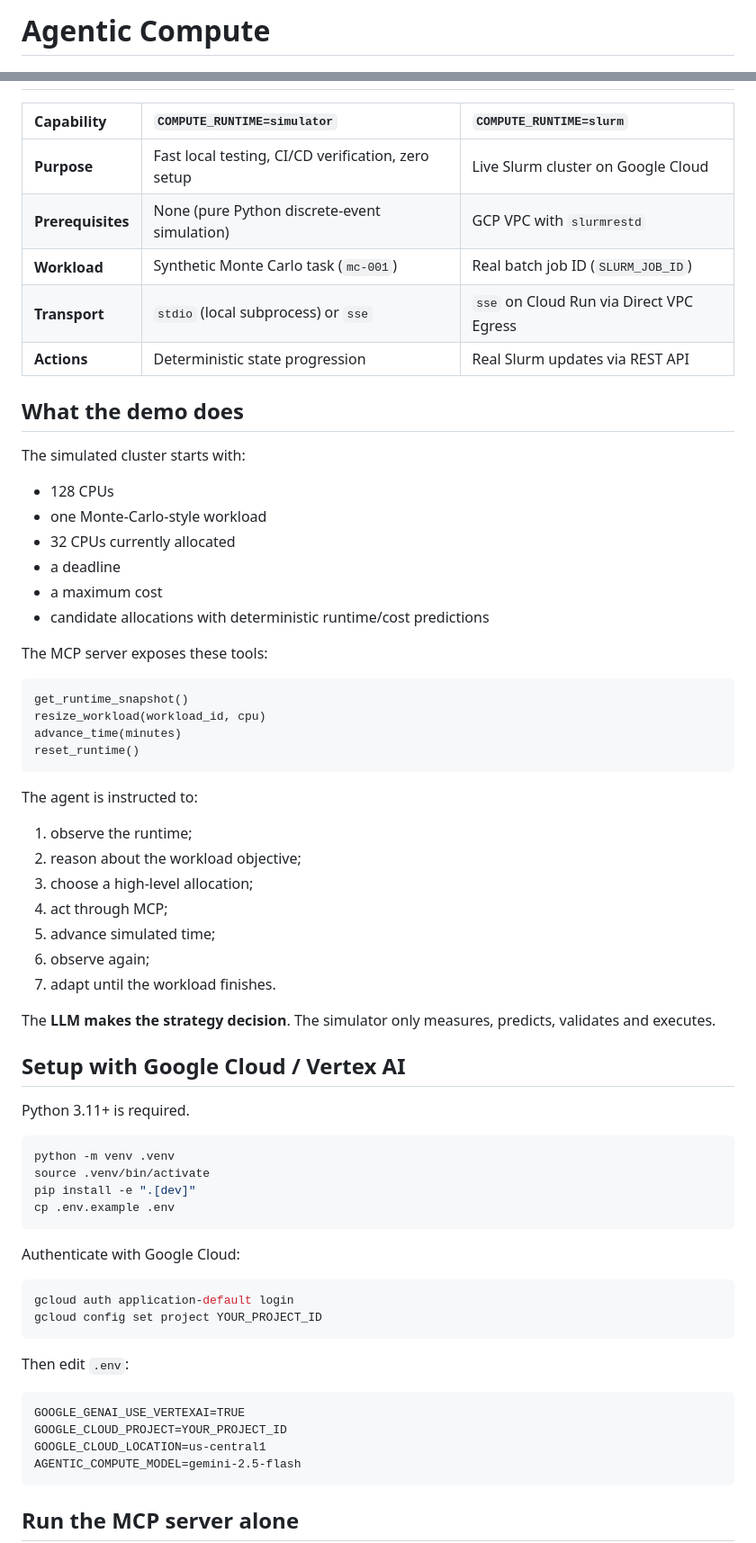
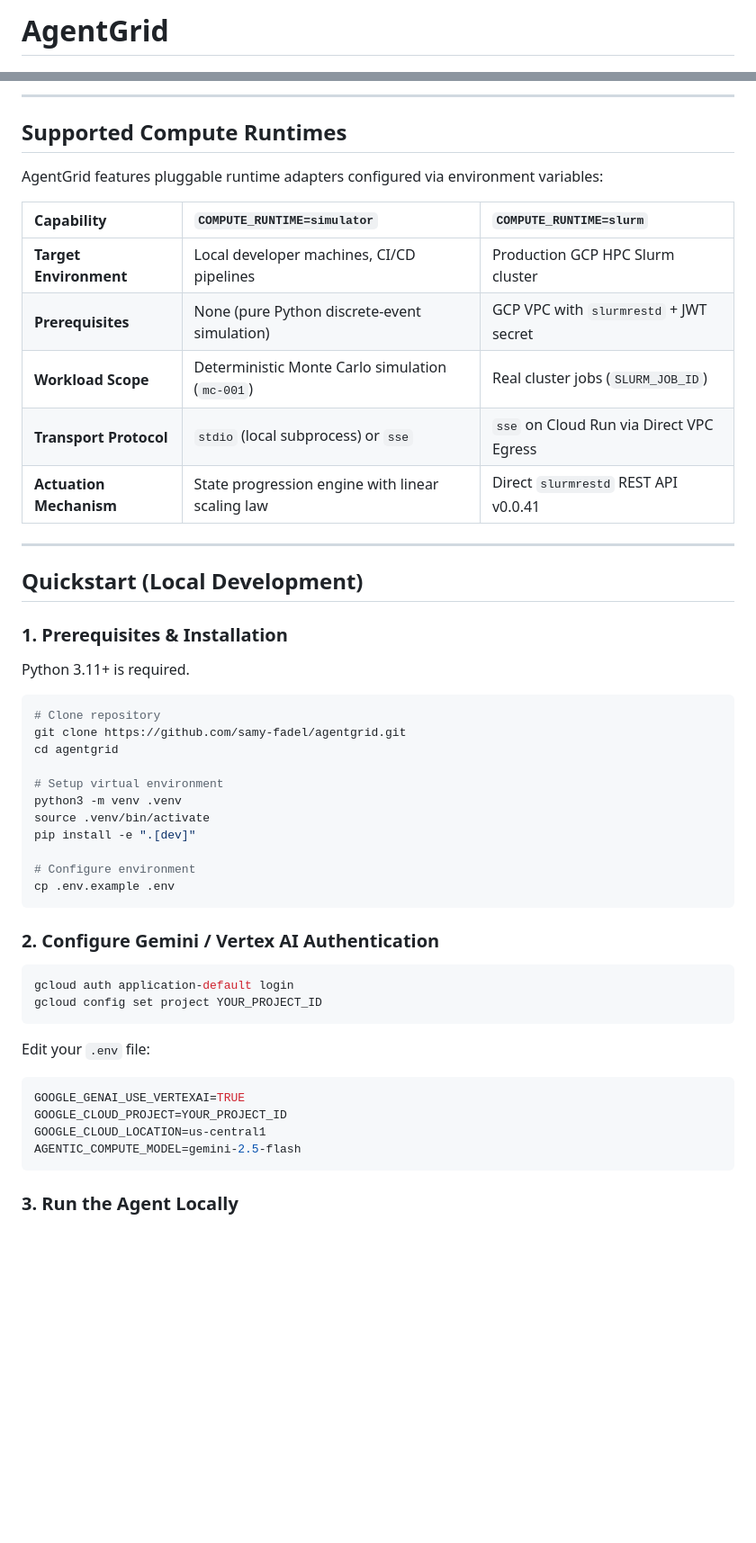
Before and after one commit to samy-fadel/agentgrid, a Markdown page: README.md, 2 parts joined by grey strips. Shown at 90% size. Rendered like a GitHub page; blank space fills up the shorter version.

Commit message:
docs: overhaul README with agentic control loop, system architecture, and value proposition

````diff
--- a/README.md
+++ b/README.md
@@ -1,3 +1,3 @@
-# Agentic Compute
+# AgentGrid
 
 [![License](https://img.shields.io/badge/License-Apache_2.0-blue.svg)](LICENSE)
@@ -84,71 +102,54 @@ The system supports **dual transports**:
+---
+
+## Supported Compute Runtimes
+
+AgentGrid features pluggable runtime adapters configured via environment variables:
 
 | Capability | `COMPUTE_RUNTIME=simulator` | `COMPUTE_RUNTIME=slurm` |
 | :--- | :--- | :--- |
-| **Purpose** | Fast local testing, CI/CD verification, zero setup | Live Slurm cluster on Google Cloud |
-| **Prerequisites** | None (pure Python discrete-event simulation) | GCP VPC with `slurmrestd` |
-| **Workload** | Synthetic Monte Carlo task (`mc-001`) | Real batch job ID (`SLURM_JOB_ID`) |
-| **Transport** | `stdio` (local subprocess) or `sse` | `sse` on Cloud Run via Direct VPC Egress |
-| **Actions** | Deterministic state progression | Real Slurm updates via REST API |
+| **Target Environment** | Local developer machines, CI/CD pipelines | Production GCP HPC Slurm cluster |
+| **Prerequisites** | None (pure Python discrete-event simulation) | GCP VPC with `slurmrestd` + JWT secret |
+| **Workload Scope** | Deterministic Monte Carlo simulation (`mc-001`) | Real cluster jobs (`SLURM_JOB_ID`) |
+| **Transport Protocol** | `stdio` (local subprocess) or `sse` | `sse` on Cloud Run via Direct VPC Egress |
+| **Actuation Mechanism** | State progression engine with linear scaling law | Direct `slurmrestd` REST API v0.0.41 |
 
-## What the demo does
+---
 
-The simulated cluster starts with:
+## Quickstart (Local Development)
 
-- 128 CPUs
-- one Monte-Carlo-style workload
-- 32 CPUs currently allocated
-- a deadline
-- a maximum cost
-- candidate allocations with deterministic runtime/cost predictions
-
-The MCP server exposes these tools:
-
-```text
-get_runtime_snapshot()
-resize_workload(workload_id, cpu)
-advance_time(minutes)
-reset_runtime()
-```
-
-The agent is instructed to:
-
-1. observe the runtime;
-2. reason about the workload objective;
-3. choose a high-level allocation;
-4. act through MCP;
-5. advance simulated time;
-6. observe again;
-7. adapt until the workload finishes.
-
-The **LLM makes the strategy decision**.
-The simulator only measures, predicts, validates and executes.
-
-## Setup with Google Cloud / Vertex AI
+### 1. Prerequisites & Installation
 
 Python 3.11+ is required.
 
 ```bash
-python -m venv .venv
+# Clone repository
+git clone https://github.com/samy-fadel/agentgrid.git
+cd agentgrid
+
+# Setup virtual environment
+python3 -m venv .venv
 source .venv/bin/activate
 pip install -e ".[dev]"
+
+# Configure environment
 cp .env.example .env
 ```
 
-Authenticate with Google Cloud:
+### 2. Configure Gemini / Vertex AI Authentication
 
 ```bash
 gcloud auth application-default login
 gcloud config set project YOUR_PROJECT_ID
 ```
 
-Then edit `.env`:
+Edit your `.env` file:
 
-```text
+```env
 GOOGLE_GENAI_USE_VERTEXAI=TRUE
 GOOGLE_CLOUD_PROJECT=YOUR_PROJECT_ID
 GOOGLE_CLOUD_LOCATION=us-central1
 AGENTIC_COMPUTE_MODEL=gemini-2.5-flash
 ```
 
-## Run the MCP server alone
+### 3. Run the Agent Locally
 
````
Also changed, not shown: other parts of README.md (+163 -177 lines).
